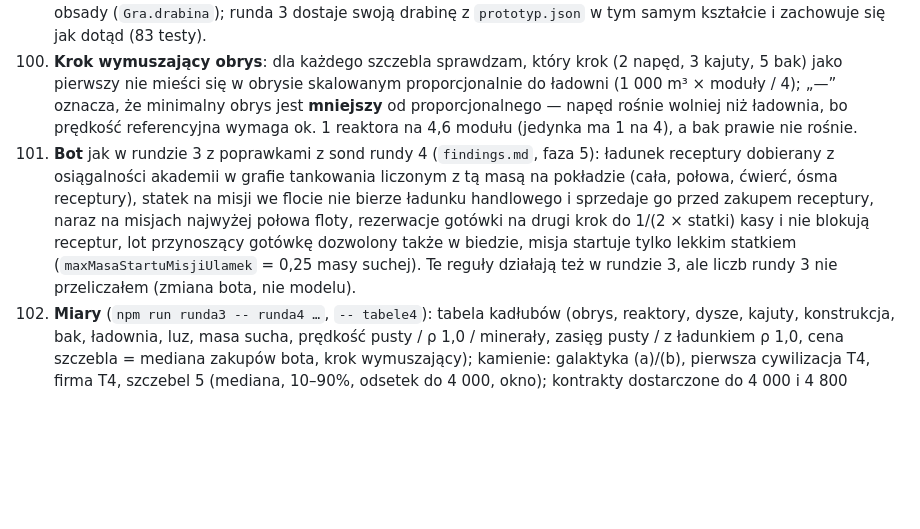
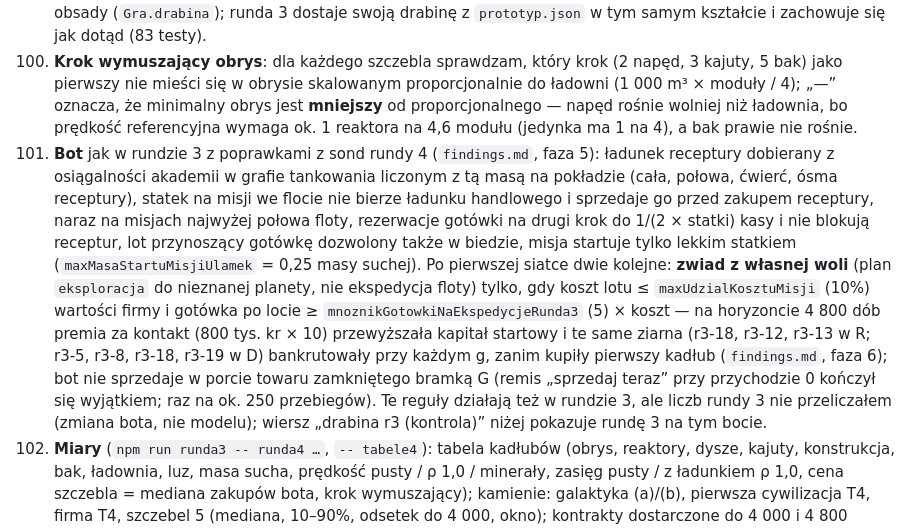
Before and after one commit to Vyzygota/GT-Loop, a Markdown page: DECYZJE.md, the part around the change. GitHub-like rendering; blank space fills up the shorter version.

Commit message:
Runda 4: DECYZJE — założenie 101 o dwóch dodatkowych regułach bota (zwiad z poduszką, bramka G przy sprzedaży)
Co-Authored-By: Claude Fable 5.1 <noreply@anthropic.com>
Claude-Session: https://claude.ai/code/session_016zKp5Uh7Vh1fE7c5khnHPo

```diff
--- a/DECYZJE.md
+++ b/DECYZJE.md
@@ -780,5 +780,5 @@ Pytanie projektantów: jaka ładownia na szczeblach 1–5 daje galaktykę na T4
 98. **Procedura kadłuba** (`sim/kadlub.ts`, ta sama dla każdego szczebla): 1. obrys (decyzja), 2. napęd (reaktory po 271 m³, 2 dysze × 230 tf), 3. kajuty 20 m³ na osobę, 4. konstrukcja 10% obrysu, 5. bak ze zbiorników 50 m³, 6. ładownia = reszta w modułach 120 m³. Dla BaseShipa daje 1 000 / 271 / 40 / 100 / 100 / 480 m³ (4 moduły, luz 9 m³; test). Dla szczebli 1–5 wejściem jest ładownia docelowa 480 m³ × g^N (moduły zaokrąglone w górę), a obrys wyznacza się odwrotnie: najmniejszy (zaokrąglony w górę do `zaokraglenieObrysuM3` = 10 m³), w którym po krokach 2–5 zostaje ta ładownia. Napęd: najmniejsza liczba reaktorów, przy której prędkość z pełną ładownią towaru referencyjnego ρ = `gestoscReferencyjnaTNaM3` = 1,0 i pełnym bakiem jest ≥ prędkości jedynki w tym samym stanie (2,08 pc/dobę). Bak: najmniejsza liczba zbiorników, przy której zasięg w tym stanie jest ≥ zasięgu jedynki (55 pc w R, 100 pc w D). Kajuty: obsada jak w rundzie 3 (kokpit 1 + 1 na reaktor + 1 na rozpoczęte 4 moduły) × 20 m³ — **dla jedynki tabela kanonu mówi 40 m³ (2 osoby), a ta formuła dałaby 3 osoby / 60 m³**; jedynka bierze tabelę kanonu, szczeble 1–5 formułę (do decyzji projektanta: albo obsada jedynki 2, albo formuła „1 na reaktor” bez kokpitu). Procedura iteruje (obsada zależy od reaktorów, masa od obrysu) i zbiega w kilku krokach.
 99. **Masa i lot** jak w rundzie 3: masa sucha = konstrukcja × 3,2199 t/m³ (gęstość z jedynki: (421,99 − 100) / 100 m³ konstrukcji) + reaktory × 100 t + moduły × 36 t — jedynka 421,99 t to kadłub bez modułów ładowni, jak w DECYZJE 76 i w liczbach kontrolnych kanonu (jedynka + 4 puste ładownie: zasięg 78,4 pc; z 1 440 t minerałów 0,99 pc/dobę), więc szczebel 0 waży 565,99 t jak w rundzie 3 (test); pierwsza siatka policzona z gęstością 1,7799 (moduły wliczone w 421,99 t, szczebel 0 lżejszy o 144 t) poszła do kosza, jej skrót w `findings.md`; kajuty i zbiorniki bez masy własnej (paliwo 1 t/m³, ładunek z gęstości kanonu); prędkość i paliwo z hierarchii ciągu (DECYZJE 76). Jedynka = rung 0 drabiny, więc runda 4 ma jedno źródło ładowni, baku, masy, ciągu i obsady (`Gra.drabina`); runda 3 dostaje swoją drabinę z `prototyp.json` w tym samym kształcie i zachowuje się jak dotąd (83 testy).
 100. **Krok wymuszający obrys**: dla każdego szczebla sprawdzam, który krok (2 napęd, 3 kajuty, 5 bak) jako pierwszy nie mieści się w obrysie skalowanym proporcjonalnie do ładowni (1 000 m³ × moduły / 4); „—” oznacza, że minimalny obrys jest **mniejszy** od proporcjonalnego — napęd rośnie wolniej niż ładownia, bo prędkość referencyjna wymaga ok. 1 reaktora na 4,6 modułu (jedynka ma 1 na 4), a bak prawie nie rośnie.
-101. **Bot** jak w rundzie 3 z poprawkami z sond rundy 4 (`findings.md`, faza 5): ładunek receptury dobierany z osiągalności akademii w grafie tankowania liczonym z tą masą na pokładzie (cała, połowa, ćwierć, ósma receptury), statek na misji we flocie nie bierze ładunku handlowego i sprzedaje go przed zakupem receptury, naraz na misjach najwyżej połowa floty, rezerwacje gotówki na drugi krok do 1/(2 × statki) kasy i nie blokują receptur, lot przynoszący gotówkę dozwolony także w biedzie, misja startuje tylko lekkim statkiem (`maxMasaStartuMisjiUlamek` = 0,25 masy suchej). Te reguły działają też w rundzie 3, ale liczb rundy 3 nie przeliczałem (zmiana bota, nie modelu).
+101. **Bot** jak w rundzie 3 z poprawkami z sond rundy 4 (`findings.md`, faza 5): ładunek receptury dobierany z osiągalności akademii w grafie tankowania liczonym z tą masą na pokładzie (cała, połowa, ćwierć, ósma receptury), statek na misji we flocie nie bierze ładunku handlowego i sprzedaje go przed zakupem receptury, naraz na misjach najwyżej połowa floty, rezerwacje gotówki na drugi krok do 1/(2 × statki) kasy i nie blokują receptur, lot przynoszący gotówkę dozwolony także w biedzie, misja startuje tylko lekkim statkiem (`maxMasaStartuMisjiUlamek` = 0,25 masy suchej). Po pierwszej siatce dwie kolejne: **zwiad z własnej woli** (plan `eksploracja` do nieznanej planety, nie ekspedycja floty) tylko, gdy koszt lotu ≤ `maxUdzialKosztuMisji` (10%) wartości firmy i gotówka po locie ≥ `mnoznikGotowkiNaEkspedycjeRunda3` (5) × koszt — na horyzoncie 4 800 dób premia za kontakt (800 tys. kr × 10) przewyższała kapitał startowy i te same ziarna (r3-18, r3-12, r3-13 w R; r3-5, r3-8, r3-18, r3-19 w D) bankrutowały przy każdym g, zanim kupiły pierwszy kadłub (`findings.md`, faza 6); bot nie sprzedaje w porcie towaru zamkniętego bramką G (remis „sprzedaj teraz” przy przychodzie 0 kończył się wyjątkiem; raz na ok. 250 przebiegów). Te reguły działają też w rundzie 3, ale liczb rundy 3 nie przeliczałem (zmiana bota, nie modelu); wiersz „drabina r3 (kontrola)” niżej pokazuje rundę 3 na tym bocie.
 102. **Miary** (`npm run runda3 -- runda4 …`, `-- tabele4`): tabela kadłubów (obrys, reaktory, dysze, kajuty, konstrukcja, bak, ładownia, luz, masa sucha, prędkość pusty / ρ 1,0 / minerały, zasięg pusty / z ładunkiem ρ 1,0, cena szczebla = mediana zakupów bota, krok wymuszający); kamienie: galaktyka (a)/(b), pierwsza cywilizacja T4, firma T4, szczebel 5 (mediana, 10–90%, odsetek do 4 000, okno); kontrakty dostarczone do 4 000 i 4 800 wobec 27, czas kontraktu w dobach statku (start misji → dostawa końcowa), udział ładowni floty zajętej przez kontrakty = Σ czas misji × ładownia statku przy dostawie / Σ (horyzont − doba zakupu statku) × ładownia końcowa; pojemność rynku dla 8 statków szczebla 5 (jak DECYZJE 88); krzywa wartości co 200 dób i bankructwa.
```
